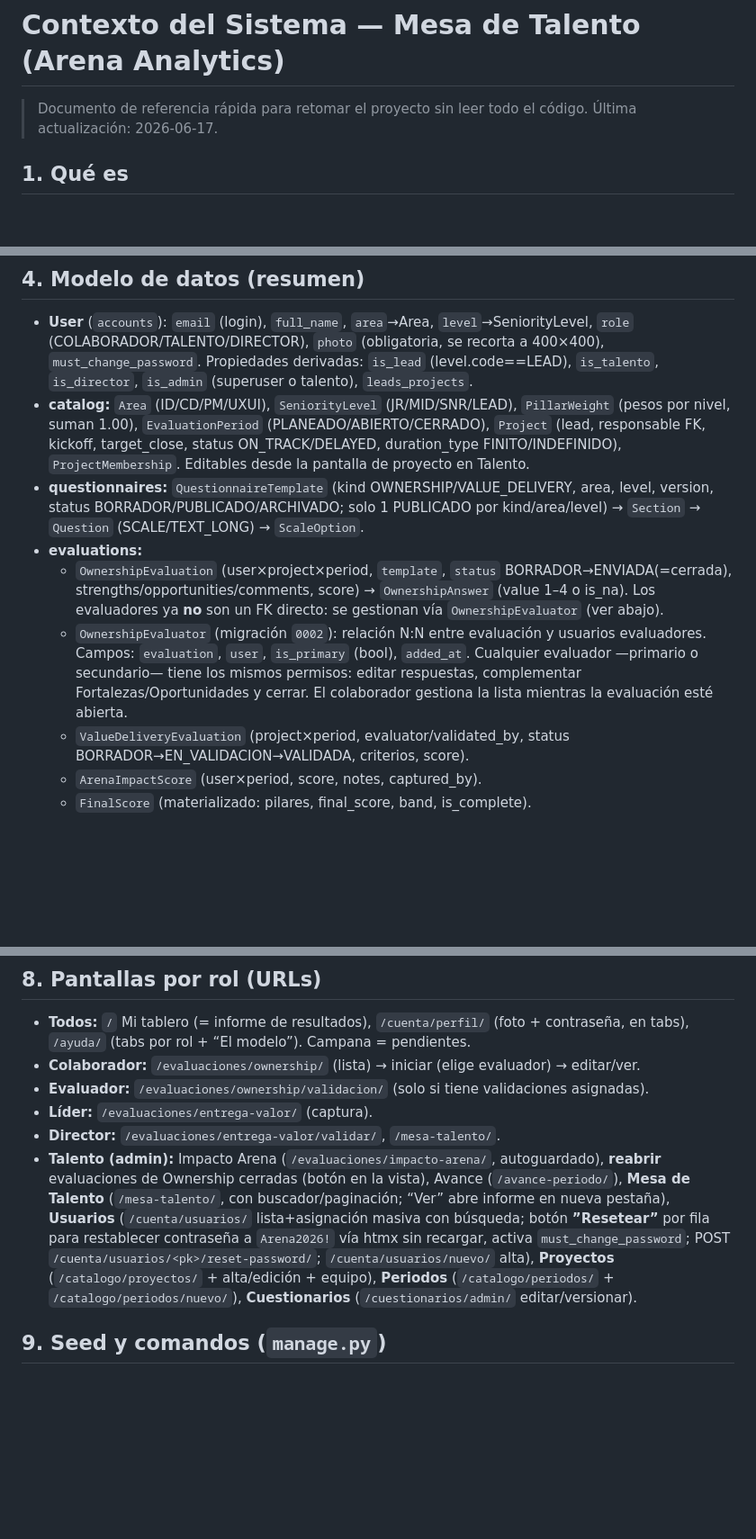
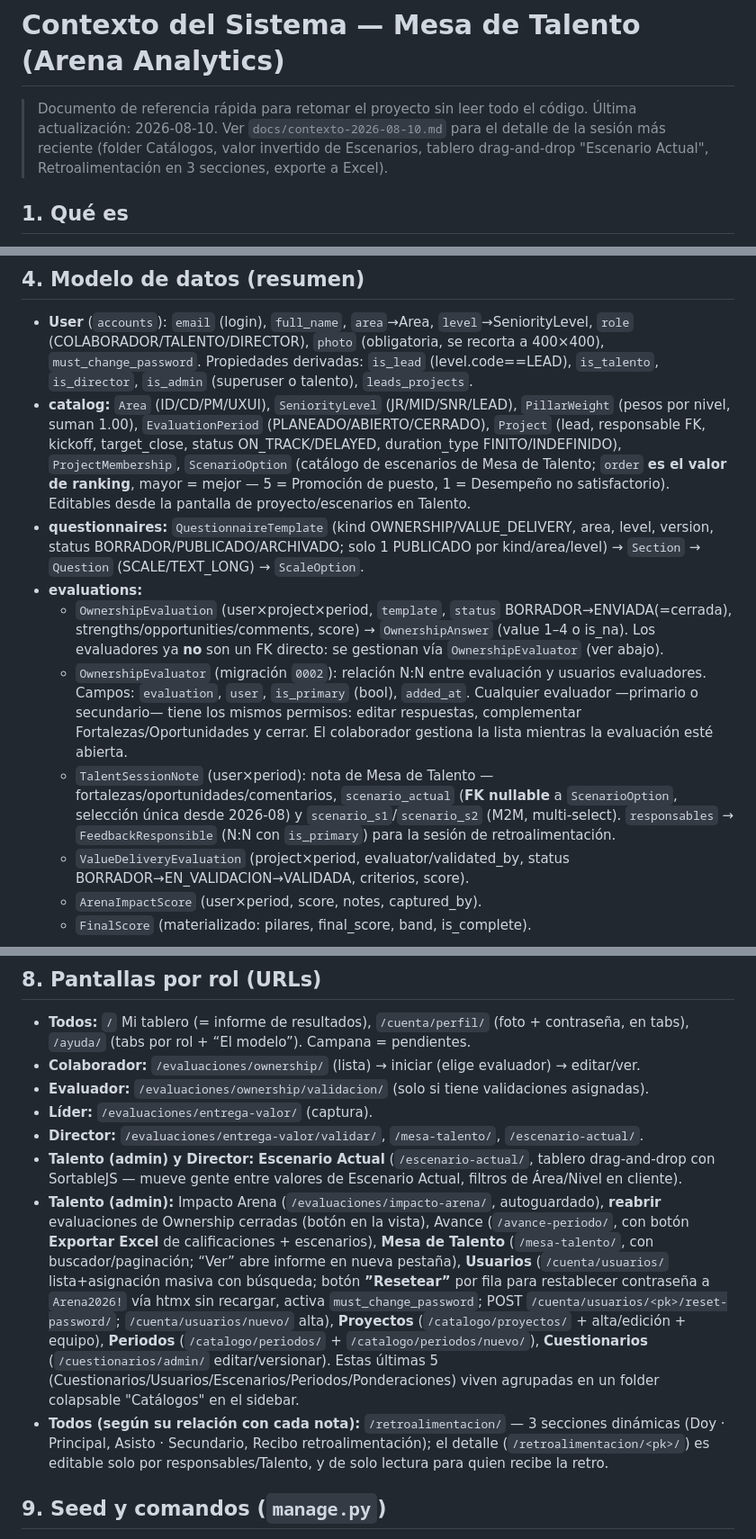
Before and after one commit to eduardoayalasoto/ArenaMesasDeTalento, a Markdown page: docs/CONTEXTO_Sistema.md, 3 parts joined by grey strips. Shown at 90% size. Drawn GitHub-style; blank space fills up the shorter version.

```diff
--- a/docs/CONTEXTO_Sistema.md
+++ b/docs/CONTEXTO_Sistema.md
@@ -1,7 +1,9 @@
 # Contexto del Sistema — Mesa de Talento (Arena Analytics)
 
 > Documento de referencia rápida para retomar el proyecto sin leer todo el código.
-> Última actualización: 2026-06-17.
+> Última actualización: 2026-08-10. Ver `docs/contexto-2026-08-10.md` para el detalle de la
+> sesión más reciente (folder Catálogos, valor invertido de Escenarios, tablero drag-and-drop
+> "Escenario Actual", Retroalimentación en 3 secciones, exporte a Excel).
 
 ## 1. Qué es
 Webapp interna del **Modelo de Desempeño Analítica 2026**. Cada colaborador se evalúa por **3 pilares** (escala 1–4): **Ownership**, **Entrega de Valor** e **Impacto Arena**. La **calificación final** es el promedio **ponderado por nivel** de los 3 pilares. Reglas de negocio en `docs/KB_Modelo_Desempeno_2026.md` (RN-xx).
@@ -38,11 +40,12 @@ docs/              KB, plan, progreso, este contexto, Deploy_Vercel, usuarios.cs
 
 ## 4. Modelo de datos (resumen)
 - **User** (`accounts`): `email` (login), `full_name`, `area`→Area, `level`→SeniorityLevel, `role` (COLABORADOR/TALENTO/DIRECTOR), `photo` (obligatoria, se recorta a 400×400), `must_change_password`. Propiedades derivadas: `is_lead` (level.code==LEAD), `is_talento`, `is_director`, `is_admin` (superuser o talento), `leads_projects`.
-- **catalog:** `Area` (ID/CD/PM/UXUI), `SeniorityLevel` (JR/MID/SNR/LEAD), `PillarWeight` (pesos por nivel, suman 1.00), `EvaluationPeriod` (PLANEADO/ABIERTO/CERRADO), `Project` (lead, responsable FK, kickoff, target_close, status ON_TRACK/DELAYED, duration_type FINITO/INDEFINIDO), `ProjectMembership`. Editables desde la pantalla de proyecto en Talento.
+- **catalog:** `Area` (ID/CD/PM/UXUI), `SeniorityLevel` (JR/MID/SNR/LEAD), `PillarWeight` (pesos por nivel, suman 1.00), `EvaluationPeriod` (PLANEADO/ABIERTO/CERRADO), `Project` (lead, responsable FK, kickoff, target_close, status ON_TRACK/DELAYED, duration_type FINITO/INDEFINIDO), `ProjectMembership`, `ScenarioOption` (catálogo de escenarios de Mesa de Talento; `order` **es el valor de ranking**, mayor = mejor — 5 = Promoción de puesto, 1 = Desempeño no satisfactorio). Editables desde la pantalla de proyecto/escenarios en Talento.
 - **questionnaires:** `QuestionnaireTemplate` (kind OWNERSHIP/VALUE_DELIVERY, area, level, version, status BORRADOR/PUBLICADO/ARCHIVADO; solo 1 PUBLICADO por kind/area/level) → `Section` → `Question` (SCALE/TEXT_LONG) → `ScaleOption`.
 - **evaluations:**
   - `OwnershipEvaluation` (user×project×period, `template`, `status` BORRADOR→ENVIADA(=cerrada), strengths/opportunities/comments, score) → `OwnershipAnswer` (value 1–4 o is_na). Los evaluadores ya **no** son un FK directo: se gestionan vía `OwnershipEvaluator` (ver abajo).
   - `OwnershipEvaluator` (migración `0002`): relación N:N entre evaluación y usuarios evaluadores. Campos: `evaluation`, `user`, `is_primary` (bool), `added_at`. Cualquier evaluador —primario o secundario— tiene los mismos permisos: editar respuestas, complementar Fortalezas/Oportunidades y cerrar. El colaborador gestiona la lista mientras la evaluación esté abierta.
+  - `TalentSessionNote` (user×period): nota de Mesa de Talento — fortalezas/oportunidades/comentarios, `scenario_actual` (**FK nullable** a `ScenarioOption`, selección única desde 2026-08) y `scenario_s1`/`scenario_s2` (M2M, multi-select). `responsables` → `FeedbackResponsible` (N:N con `is_primary`) para la sesión de retroalimentación.
   - `ValueDeliveryEvaluation` (project×period, evaluator/validated_by, status BORRADOR→EN_VALIDACION→VALIDADA, criterios, score).
   - `ArenaImpactScore` (user×period, score, notes, captured_by).
   - `FinalScore` (materializado: pilares, final_score, band, is_complete).
@@ -68,8 +71,10 @@ docs/              KB, plan, progreso, este contexto, Deploy_Vercel, usuarios.cs
 - **Colaborador:** `/evaluaciones/ownership/` (lista) → iniciar (elige evaluador) → editar/ver.
 - **Evaluador:** `/evaluaciones/ownership/validacion/` (solo si tiene validaciones asignadas).
 - **Líder:** `/evaluaciones/entrega-valor/` (captura).
-- **Director:** `/evaluaciones/entrega-valor/validar/`, `/mesa-talento/`.
-- **Talento (admin):** Impacto Arena (`/evaluaciones/impacto-arena/`, autoguardado), **reabrir** evaluaciones de Ownership cerradas (botón en la vista), Avance (`/avance-periodo/`), **Mesa de Talento** (`/mesa-talento/`, con buscador/paginación; “Ver” abre informe en nueva pestaña), **Usuarios** (`/cuenta/usuarios/` lista+asignación masiva con búsqueda; botón **”Resetear”** por fila para restablecer contraseña a `Arena2026!` vía htmx sin recargar, activa `must_change_password`; POST `/cuenta/usuarios/<pk>/reset-password/`; `/cuenta/usuarios/nuevo/` alta), **Proyectos** (`/catalogo/proyectos/` + alta/edición + equipo), **Periodos** (`/catalogo/periodos/` + `/catalogo/periodos/nuevo/`), **Cuestionarios** (`/cuestionarios/admin/` editar/versionar).
+- **Director:** `/evaluaciones/entrega-valor/validar/`, `/mesa-talento/`, `/escenario-actual/`.
+- **Talento (admin) y Director:** **Escenario Actual** (`/escenario-actual/`, tablero drag-and-drop con SortableJS — mueve gente entre valores de Escenario Actual, filtros de Área/Nivel en cliente).
+- **Talento (admin):** Impacto Arena (`/evaluaciones/impacto-arena/`, autoguardado), **reabrir** evaluaciones de Ownership cerradas (botón en la vista), Avance (`/avance-periodo/`, con botón **Exportar Excel** de calificaciones + escenarios), **Mesa de Talento** (`/mesa-talento/`, con buscador/paginación; “Ver” abre informe en nueva pestaña), **Usuarios** (`/cuenta/usuarios/` lista+asignación masiva con búsqueda; botón **”Resetear”** por fila para restablecer contraseña a `Arena2026!` vía htmx sin recargar, activa `must_change_password`; POST `/cuenta/usuarios/<pk>/reset-password/`; `/cuenta/usuarios/nuevo/` alta), **Proyectos** (`/catalogo/proyectos/` + alta/edición + equipo), **Periodos** (`/catalogo/periodos/` + `/catalogo/periodos/nuevo/`), **Cuestionarios** (`/cuestionarios/admin/` editar/versionar). Estas últimas 5 (Cuestionarios/Usuarios/Escenarios/Periodos/Ponderaciones) viven agrupadas en un folder colapsable "Catálogos" en el sidebar.
+- **Todos (según su relación con cada nota):** `/retroalimentacion/` — 3 secciones dinámicas (Doy · Principal, Asisto · Secundario, Recibo retroalimentación); el detalle (`/retroalimentacion/<pk>/`) es editable solo por responsables/Talento, y de solo lectura para quien recibe la retro.
 
 ## 9. Seed y comandos (`manage.py`)
 - `seed_all` = `seed_superuser` + `seed_catalogs` + `seed_users` + `seed_questionnaires` (+ `seed_demo` con `--demo`).
```
Also changed, not shown: other parts of docs/CONTEXTO_Sistema.md (+1 -0 lines), docs/contexto-2026-08-10.md (added, +145 -0 lines).
